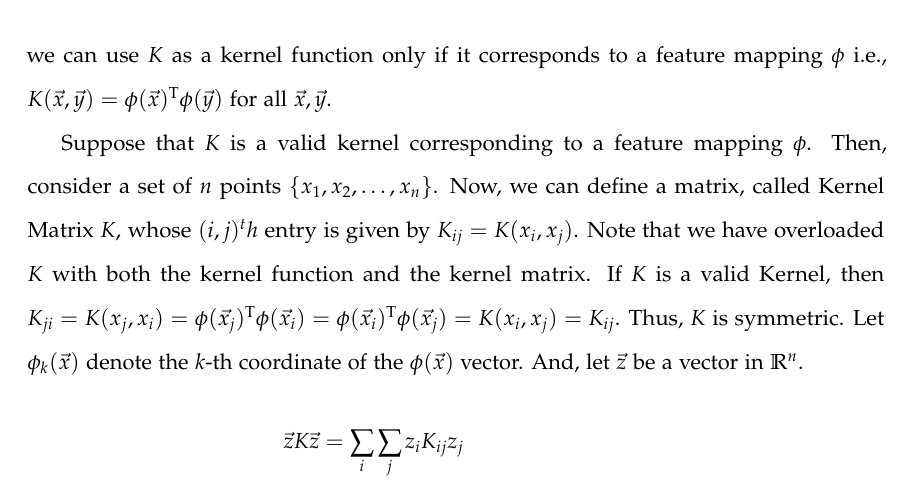
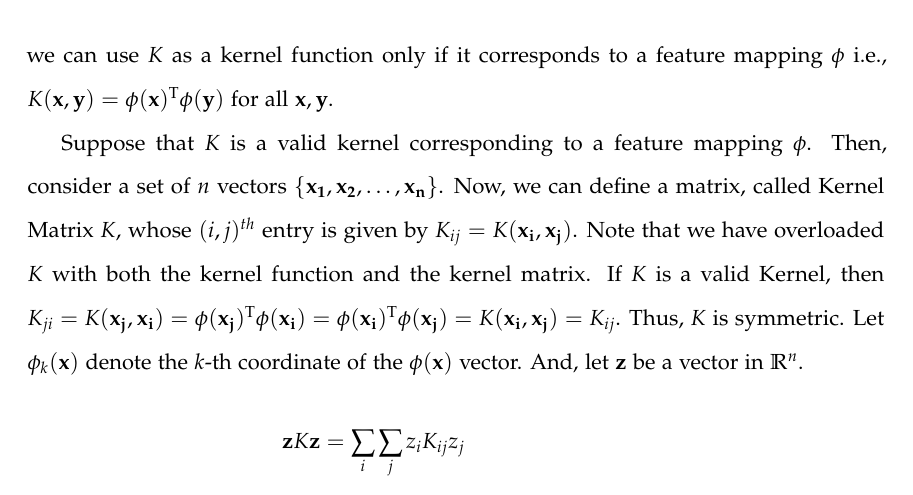
Before and after one commit to AparaV/image-to-text-translator, a LaTeX paper (report/report.tex, which reads report/sections/math.tex): part of page 7 of 17, cut so that both start at the same text. Compiled offline with pdfLaTeX.

Commit message:
Change vector typesetting to boldface

```diff
--- a/report/report.tex
+++ b/report/report.tex
@@ -63,6 +63,8 @@
 \usepackage{subcaption}
 \usepackage{setspace}
 \doublespacing
+
+\renewcommand\vec{\mathbf} % Change vectors from arrow to boldface
 
 %\usepackage{hyperref} % For hyperlinks in the PDF
 
--- a/report/sections/math.tex
+++ b/report/sections/math.tex
@@ -118,8 +118,8 @@ K(\vec{x}, \vec{y}) = (\vec{x}^{\text{T}}\vec{y} + c)^n
 
 where $c$ is a parameter that controls the relative weighting of $\vec{x}$ and $\vec{y}$. It turns out that there is a feature mapping $\phi$ that corresponds to this kernel function. More generally, we can use $K$ as a kernel function only if it corresponds to a feature mapping $\phi$ i.e., $K(\vec{x}, \vec{y}) = \phi(\vec{x})^{\text{T}}\phi(\vec{y})$ for all $\vec{x}, \vec{y}$.
 
-Suppose that $K$ is a valid kernel corresponding to a feature mapping $\phi$. Then, consider a set of $n$ points $\{x_1, x_2, \dots, x_n\}$. Now, we can define a matrix, called Kernel Matrix $K$, whose $(i,j)^th$ entry is given by $K_{ij} = K(x_i, x_j)$. Note that we have overloaded $K$ with both the kernel function and the kernel matrix.
-If $K$ is a valid Kernel, then $K_{ji} = K(x_j, x_i) = \phi(\vec{x_j})^{\text{T}}\phi(\vec{x_i}) = \phi(\vec{x_i})^{\text{T}}\phi(\vec{x_j}) = K(x_i, x_j) = K_{ij}$. Thus, $K$ is symmetric. Let $\phi_k(\vec{x})$ denote the $k$-th coordinate of the $\phi(\vec{x})$ vector. And, let $\vec{z}$ be a vector in $\mathbb{R}^n$.
+Suppose that $K$ is a valid kernel corresponding to a feature mapping $\phi$. Then, consider a set of $n$ vectors $\{\vec{x_1}, \vec{x_2}, \dots, \vec{x_n}\}$. Now, we can define a matrix, called Kernel Matrix $K$, whose $(i,j)^{th}$ entry is given by $K_{ij} = K(\vec{x_i}, \vec{x_j})$. Note that we have overloaded $K$ with both the kernel function and the kernel matrix.
+If $K$ is a valid Kernel, then $K_{ji} = K(\vec{x_j}, \vec{x_i}) = \phi(\vec{x_j})^{\text{T}}\phi(\vec{x_i}) = \phi(\vec{x_i})^{\text{T}}\phi(\vec{x_j}) = K(\vec{x_i}, \vec{x_j}) = K_{ij}$. Thus, $K$ is symmetric. Let $\phi_k(\vec{x})$ denote the $k$-th coordinate of the $\phi(\vec{x})$ vector. And, let $\vec{z}$ be a vector in $\mathbb{R}^n$.
 \begin{align}
 	\vec{z}K\vec{z} &= \sum_{i}\sum_{j} z_{i}K_{ij}z_{j} \nonumber \\
 &= \sum_{i}\sum_{j} z_{i}K(\phi(\vec{x_i}), \phi(\vec{x_j}))z_{j} \nonumber \\
```
Also changed, not shown: todo.txt (+0 -1 lines).
